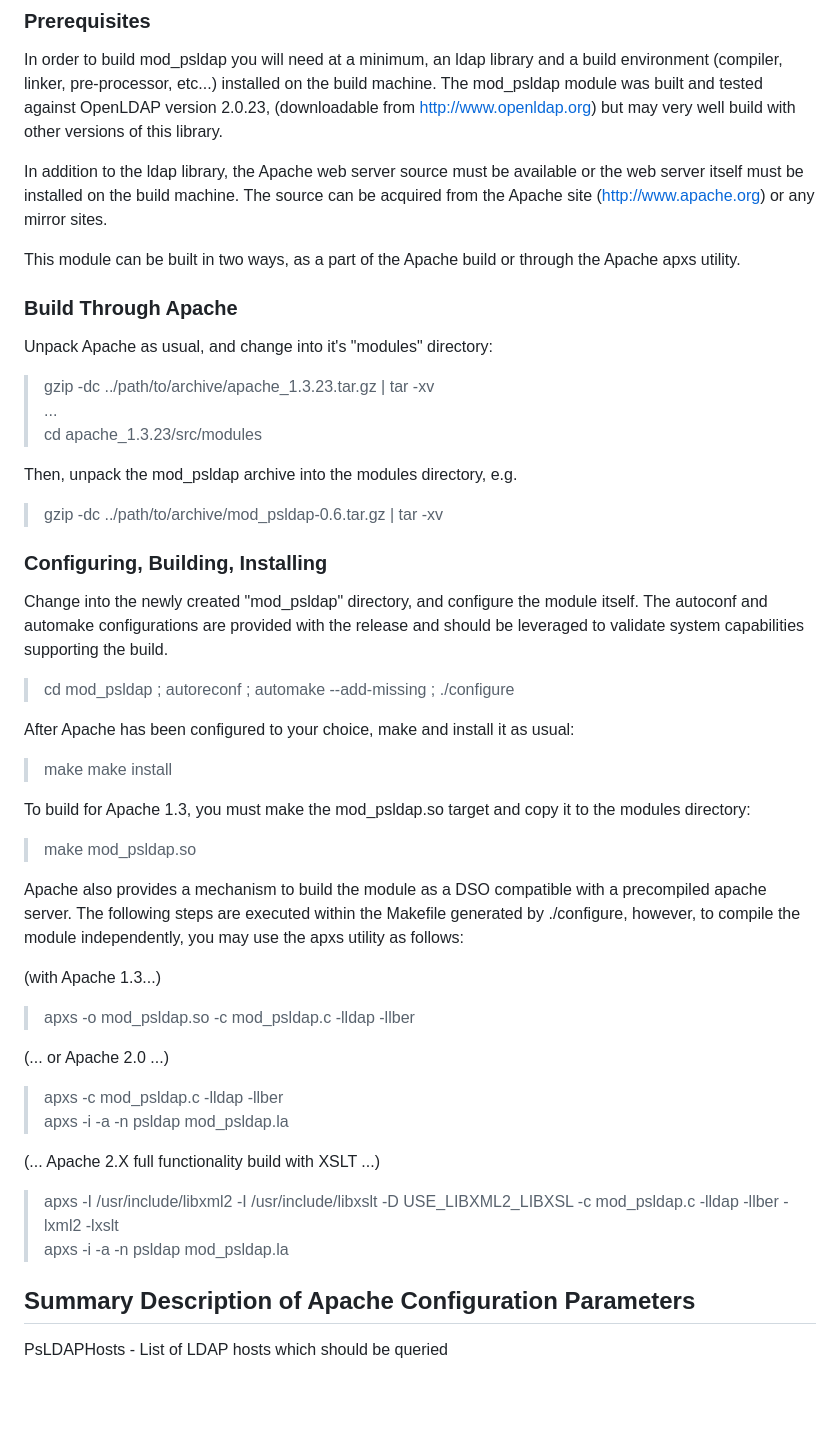
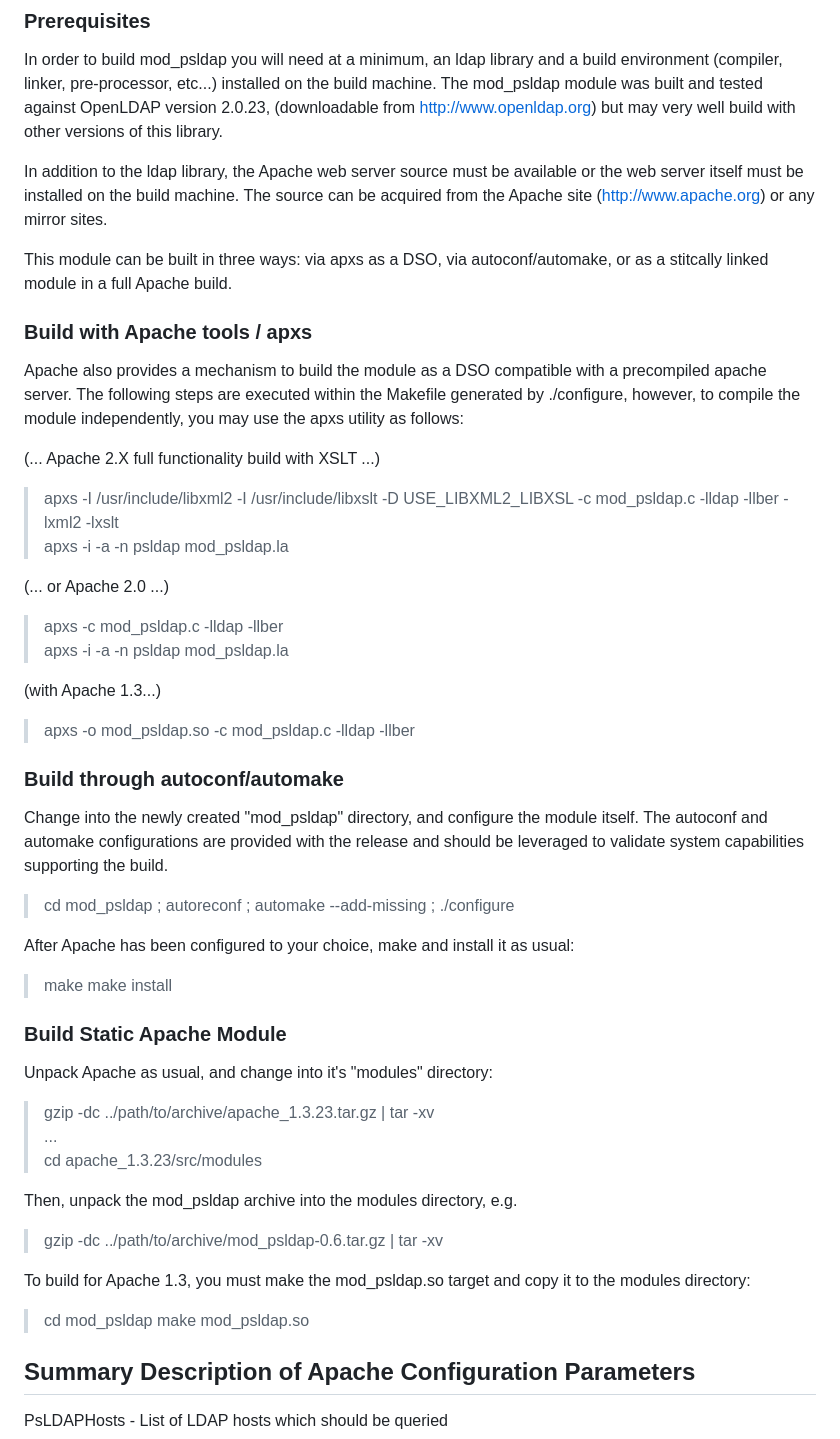
Before and after one commit to PSIndLLC/mod_psldap, a Markdown page: README.md, the part around the change printed below. GitHub-like rendering; blank space fills up the shorter version.

Commit message:
Improve on build instructions

```diff
--- a/README.md
+++ b/README.md
@@ -47,10 +48,35 @@ In order to build mod_psldap you will need at a minimum, an ldap library and a b
 
 In addition to the ldap library, the Apache web server source must be available or the web server itself must be installed on the build machine. The source can be acquired from the Apache site (http://www.apache.org) or any mirror sites.
 
-This module can be built in two ways, as a part of the Apache build or through the Apache apxs utility.
+This module can be built in three ways: via apxs as a DSO, via autoconf/automake, or as a stitcally linked module in a full Apache build.
 
+### Build with Apache tools / apxs
 
-### Build Through Apache
+Apache also provides a mechanism to build the module as a DSO compatible with a precompiled apache server. The following steps are executed within the Makefile generated by ./configure, however, to compile the module independently, you may use the apxs utility as follows:
+
+(... Apache 2.X full functionality build with XSLT ...)
+>  apxs -I /usr/include/libxml2 -I /usr/include/libxslt -D USE_LIBXML2_LIBXSL -c mod_psldap.c -lldap -llber -lxml2 -lxslt
+>  apxs -i -a -n psldap mod_psldap.la
+
+(... or Apache 2.0 ...)
+>  apxs -c mod_psldap.c -lldap -llber
+>  apxs -i -a -n psldap mod_psldap.la
+
+(with Apache 1.3...)
+>  apxs -o mod_psldap.so -c mod_psldap.c -lldap -llber
+
+### Build through autoconf/automake
+
+Change into the newly created "mod_psldap" directory, and configure the module itself. The autoconf and automake configurations are provided with the release and should be leveraged to validate system capabilities supporting the build.
+
+   > cd mod_psldap ; autoreconf ; automake --add-missing ; ./configure
+
+After Apache has been configured to your choice, make and install it as usual:
+
+   > make
+   > make install
+
+### Build Static Apache Module
 
 Unpack Apache as usual, and change into it's "modules" directory:
 
@@ -62,34 +88,11 @@ Then, unpack the mod_psldap archive into the modules directory, e.g.
 
 >  gzip -dc ../path/to/archive/mod_psldap-0.6.tar.gz | tar -xv
 
-### Configuring, Building, Installing
-
-Change into the newly created "mod_psldap" directory, and configure the module itself. The autoconf and automake configurations are provided with the release and should be leveraged to validate system capabilities supporting the build.
-
-   > cd mod_psldap ; autoreconf ; automake --add-missing ; ./configure
-
-After Apache has been configured to your choice, make and install it as usual:
-
-   > make
-   > make install
-
 To build for Apache 1.3, you must make the mod_psldap.so target and copy it to the
 modules directory:
 
-   > make mod_psldap.so
-
-Apache also provides a mechanism to build the module as a DSO compatible with a precompiled apache server. The following steps are executed within the Makefile generated by ./configure, however, to compile the module independently, you may use the apxs utility as follows:
-
-(with Apache 1.3...)
->  apxs -o mod_psldap.so -c mod_psldap.c -lldap -llber
-
-(... or Apache 2.0 ...)
->  apxs -c mod_psldap.c -lldap -llber
->  apxs -i -a -n psldap mod_psldap.la
-
-(... Apache 2.X full functionality build with XSLT ...)
->  apxs -I /usr/include/libxml2 -I /usr/include/libxslt -D USE_LIBXML2_LIBXSL -c mod_psldap.c -lldap -llber -lxml2 -lxslt
->  apxs -i -a -n psldap mod_psldap.la
+>  cd mod_psldap
+>  make mod_psldap.so
 
 
 ## Summary Description of Apache Configuration Parameters
```
Also changed, not shown: other parts of README.md (+10 -9 lines).
